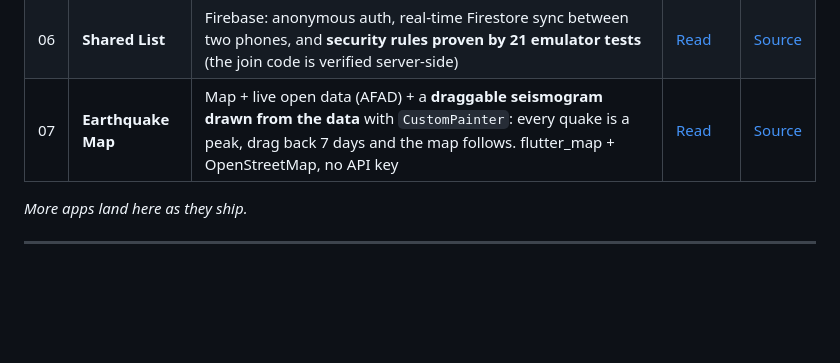
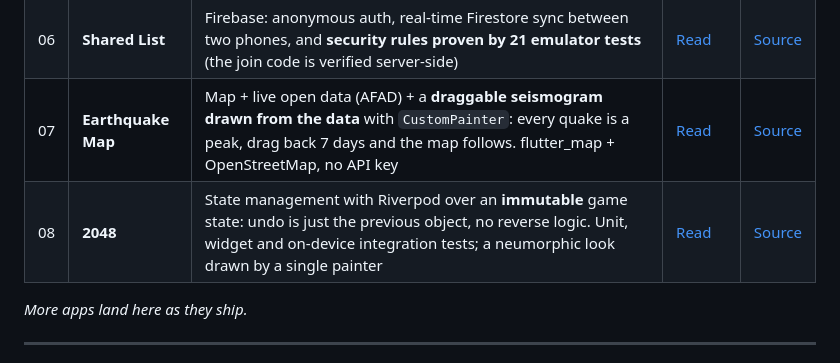
Before and after one commit to MRGNSs11/weekly-flutter-apps-1, a Markdown page: README.md, the part around the change. Drawn GitHub-style; blank space fills up the shorter version.

Commit message:
Part 08: README, VAKA, ekran görüntüleri; seri tablosu ve CI matrisine eklendi
Co-Authored-By: Claude Opus 5.5 (1M context) <noreply@anthropic.com>

```diff
--- a/README.md
+++ b/README.md
@@ -18,6 +18,7 @@ by design: **every line of code here is public.**
 | 05 | **Water Tracker** | Android home-screen widget (Jetpack Glance) sharing data with Flutter; a custom platform channel, a GPU ripple shader, accelerometer-tilted water | [Read](part05-su-takipcisi/VAKA.md) | [Source](part05-su-takipcisi) |
 | 06 | **Shared List** | Firebase: anonymous auth, real-time Firestore sync between two phones, and **security rules proven by 21 emulator tests** (the join code is verified server-side) | [Read](part06-ortak-liste/VAKA.md) | [Source](part06-ortak-liste) |
 | 07 | **Earthquake Map** | Map + live open data (AFAD) + a **draggable seismogram drawn from the data** with `CustomPainter`: every quake is a peak, drag back 7 days and the map follows. flutter_map + OpenStreetMap, no API key | [Read](part07-deprem-haritasi/VAKA.md) | [Source](part07-deprem-haritasi) |
+| 08 | **2048** | State management with Riverpod over an **immutable** game state: undo is just the previous object, no reverse logic. Unit, widget and on-device integration tests; a neumorphic look drawn by a single painter | [Read](part08-2048/VAKA.md) | [Source](part08-2048) |
 
 *More apps land here as they ship.*
 
```
Also changed, not shown: part08-2048/README.md (added, +137 -0 lines), part08-2048/VAKA.md (added, +78 -0 lines), part08-2048/screenshots/01-oyun.png (added), part08-2048/screenshots/02-2048.png (added), part08-2048/screenshots/03-kursun.png (added), 2 other files.
